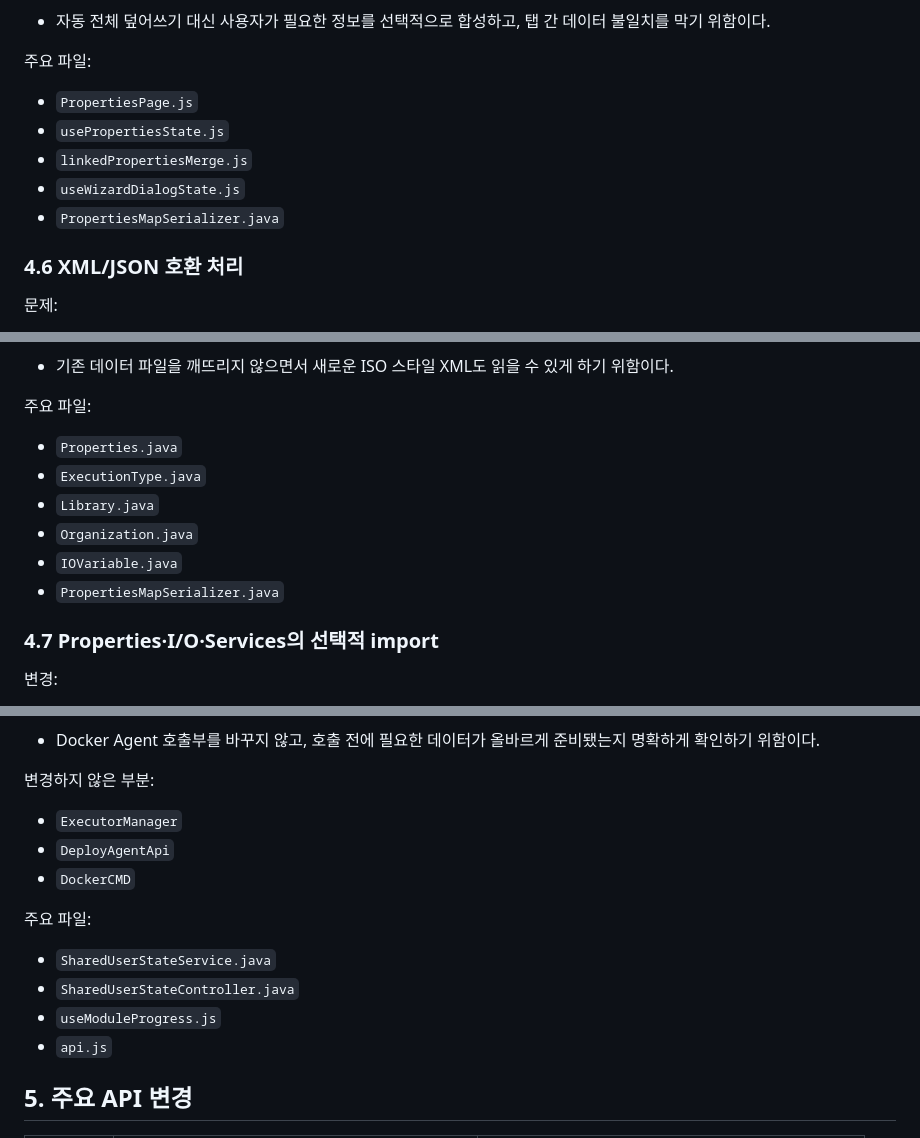
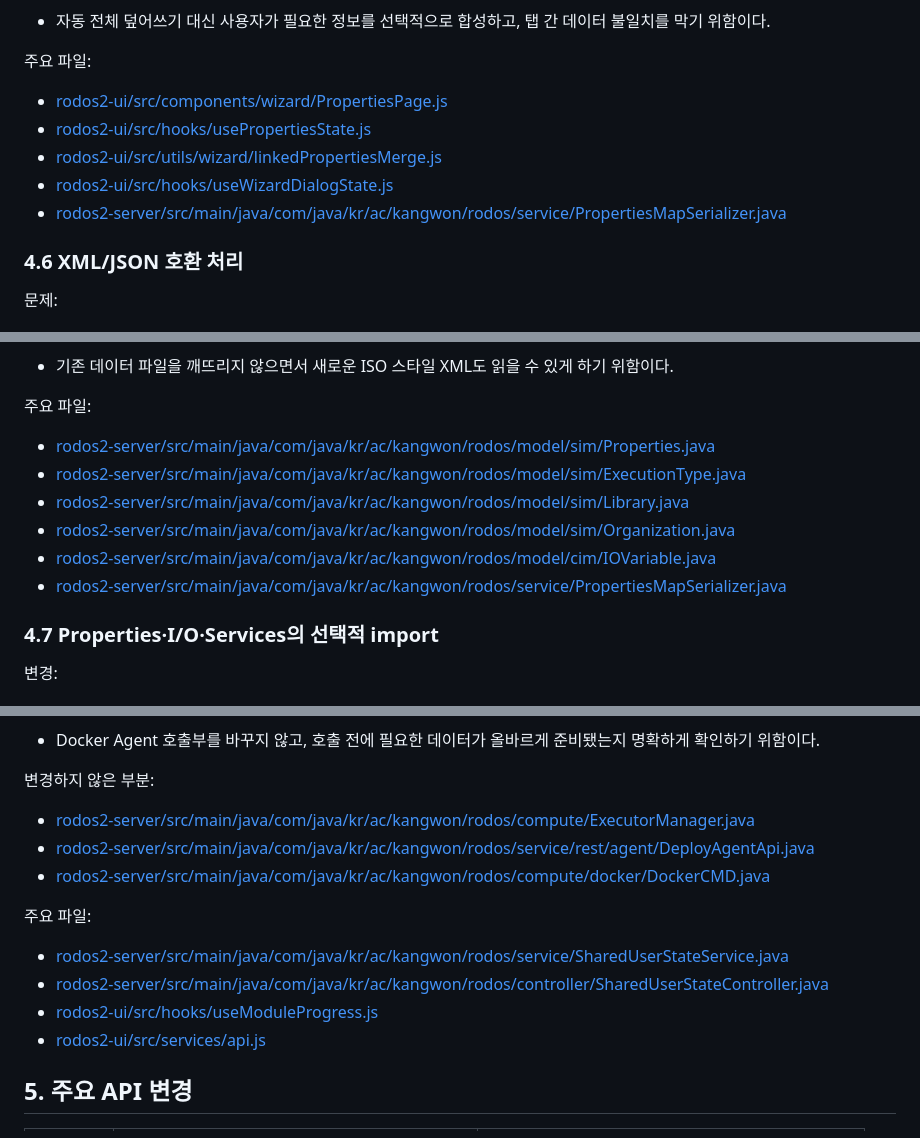
Before and after one commit to subinlee94/rodos_main_revise, a Markdown page: HANDOVER.md, 3 parts joined by grey strips. GitHub-like rendering.

```diff
--- a/HANDOVER.md
+++ b/HANDOVER.md
@@ -194,11 +194,11 @@
 
 주요 파일:
 
-- `PropertiesPage.js`
-- `usePropertiesState.js`
-- `linkedPropertiesMerge.js`
-- `useWizardDialogState.js`
-- `PropertiesMapSerializer.java`
+- [rodos2-ui/src/components/wizard/PropertiesPage.js](rodos2-ui/src/components/wizard/PropertiesPage.js)
+- [rodos2-ui/src/hooks/usePropertiesState.js](rodos2-ui/src/hooks/usePropertiesState.js)
+- [rodos2-ui/src/utils/wizard/linkedPropertiesMerge.js](rodos2-ui/src/utils/wizard/linkedPropertiesMerge.js)
+- [rodos2-ui/src/hooks/useWizardDialogState.js](rodos2-ui/src/hooks/useWizardDialogState.js)
+- [rodos2-server/src/main/java/com/java/kr/ac/kangwon/rodos/service/PropertiesMapSerializer.java](rodos2-server/src/main/java/com/java/kr/ac/kangwon/rodos/service/PropertiesMapSerializer.java)
 
 ### 4.6 XML/JSON 호환 처리
 
@@ -223,12 +223,12 @@
 
 주요 파일:
 
-- `Properties.java`
-- `ExecutionType.java`
-- `Library.java`
-- `Organization.java`
-- `IOVariable.java`
-- `PropertiesMapSerializer.java`
+- [rodos2-server/src/main/java/com/java/kr/ac/kangwon/rodos/model/sim/Properties.java](rodos2-server/src/main/java/com/java/kr/ac/kangwon/rodos/model/sim/Properties.java)
+- [rodos2-server/src/main/java/com/java/kr/ac/kangwon/rodos/model/sim/ExecutionType.java](rodos2-server/src/main/java/com/java/kr/ac/kangwon/rodos/model/sim/ExecutionType.java)
+- [rodos2-server/src/main/java/com/java/kr/ac/kangwon/rodos/model/sim/Library.java](rodos2-server/src/main/java/com/java/kr/ac/kangwon/rodos/model/sim/Library.java)
+- [rodos2-server/src/main/java/com/java/kr/ac/kangwon/rodos/model/sim/Organization.java](rodos2-server/src/main/java/com/java/kr/ac/kangwon/rodos/model/sim/Organization.java)
+- [rodos2-server/src/main/java/com/java/kr/ac/kangwon/rodos/model/cim/IOVariable.java](rodos2-server/src/main/java/com/java/kr/ac/kangwon/rodos/model/cim/IOVariable.java)
+- [rodos2-server/src/main/java/com/java/kr/ac/kangwon/rodos/service/PropertiesMapSerializer.java](rodos2-server/src/main/java/com/java/kr/ac/kangwon/rodos/service/PropertiesMapSerializer.java)
 
 ### 4.7 Properties·I/O·Services의 선택적 import
 
@@ -280,16 +280,16 @@
 
 변경하지 않은 부분:
 
-- `ExecutorManager`
-- `DeployAgentApi`
-- `DockerCMD`
+- [rodos2-server/src/main/java/com/java/kr/ac/kangwon/rodos/compute/ExecutorManager.java](rodos2-server/src/main/java/com/java/kr/ac/kangwon/rodos/compute/ExecutorManager.java)
+- [rodos2-server/src/main/java/com/java/kr/ac/kangwon/rodos/service/rest/agent/DeployAgentApi.java](rodos2-server/src/main/java/com/java/kr/ac/kangwon/rodos/service/rest/agent/DeployAgentApi.java)
+- [rodos2-server/src/main/java/com/java/kr/ac/kangwon/rodos/compute/docker/DockerCMD.java](rodos2-server/src/main/java/com/java/kr/ac/kangwon/rodos/compute/docker/DockerCMD.java)
 
 주요 파일:
 
-- `SharedUserStateService.java`
-- `SharedUserStateController.java`
-- `useModuleProgress.js`
-- `api.js`
+- [rodos2-server/src/main/java/com/java/kr/ac/kangwon/rodos/service/SharedUserStateService.java](rodos2-server/src/main/java/com/java/kr/ac/kangwon/rodos/service/SharedUserStateService.java)
+- [rodos2-server/src/main/java/com/java/kr/ac/kangwon/rodos/controller/SharedUserStateController.java](rodos2-server/src/main/java/com/java/kr/ac/kangwon/rodos/controller/SharedUserStateController.java)
+- [rodos2-ui/src/hooks/useModuleProgress.js](rodos2-ui/src/hooks/useModuleProgress.js)
+- [rodos2-ui/src/services/api.js](rodos2-ui/src/services/api.js)
 
 ## 5. 주요 API 변경
 
```
Also changed, not shown: other parts of HANDOVER.md (+31 -31 lines).
